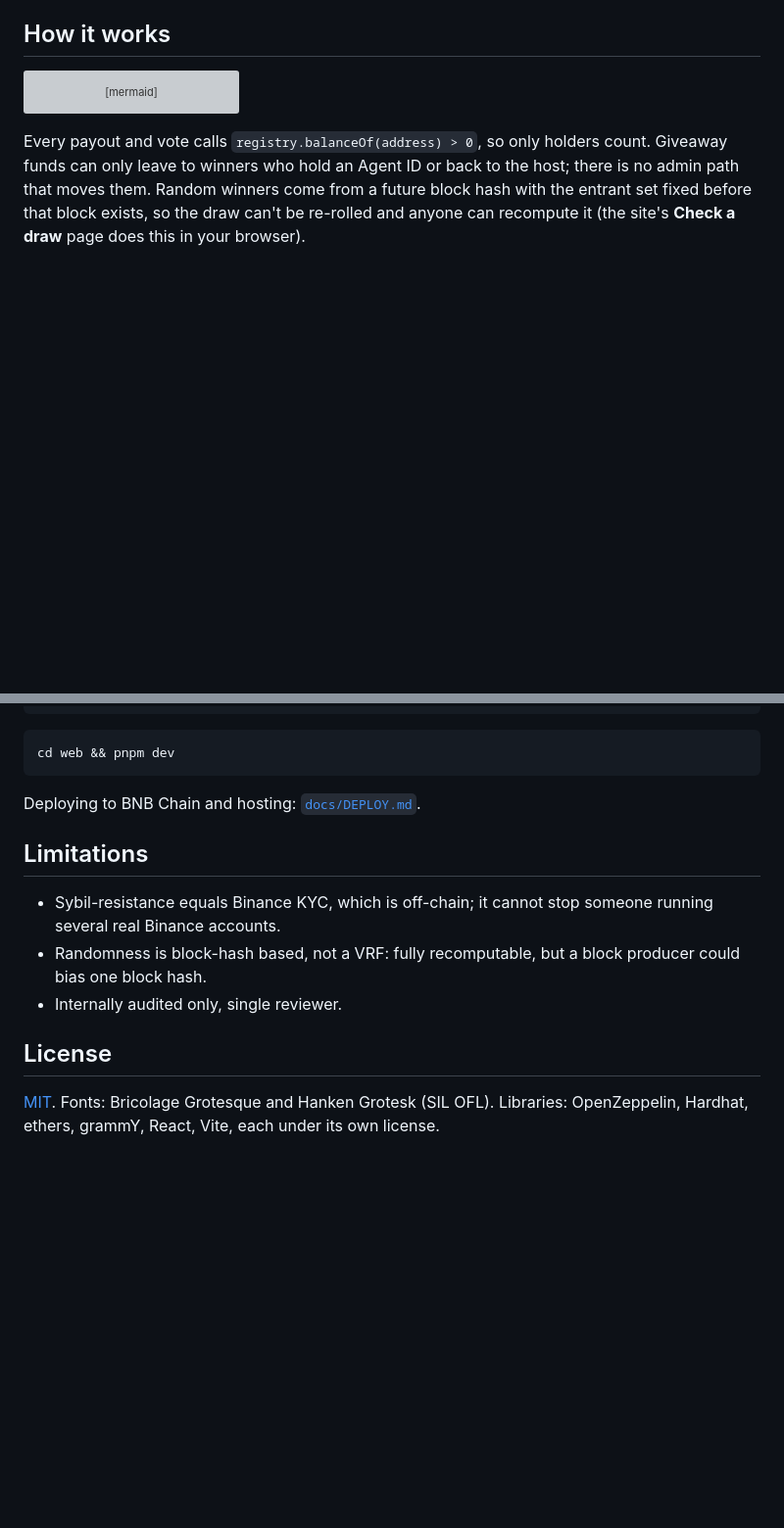
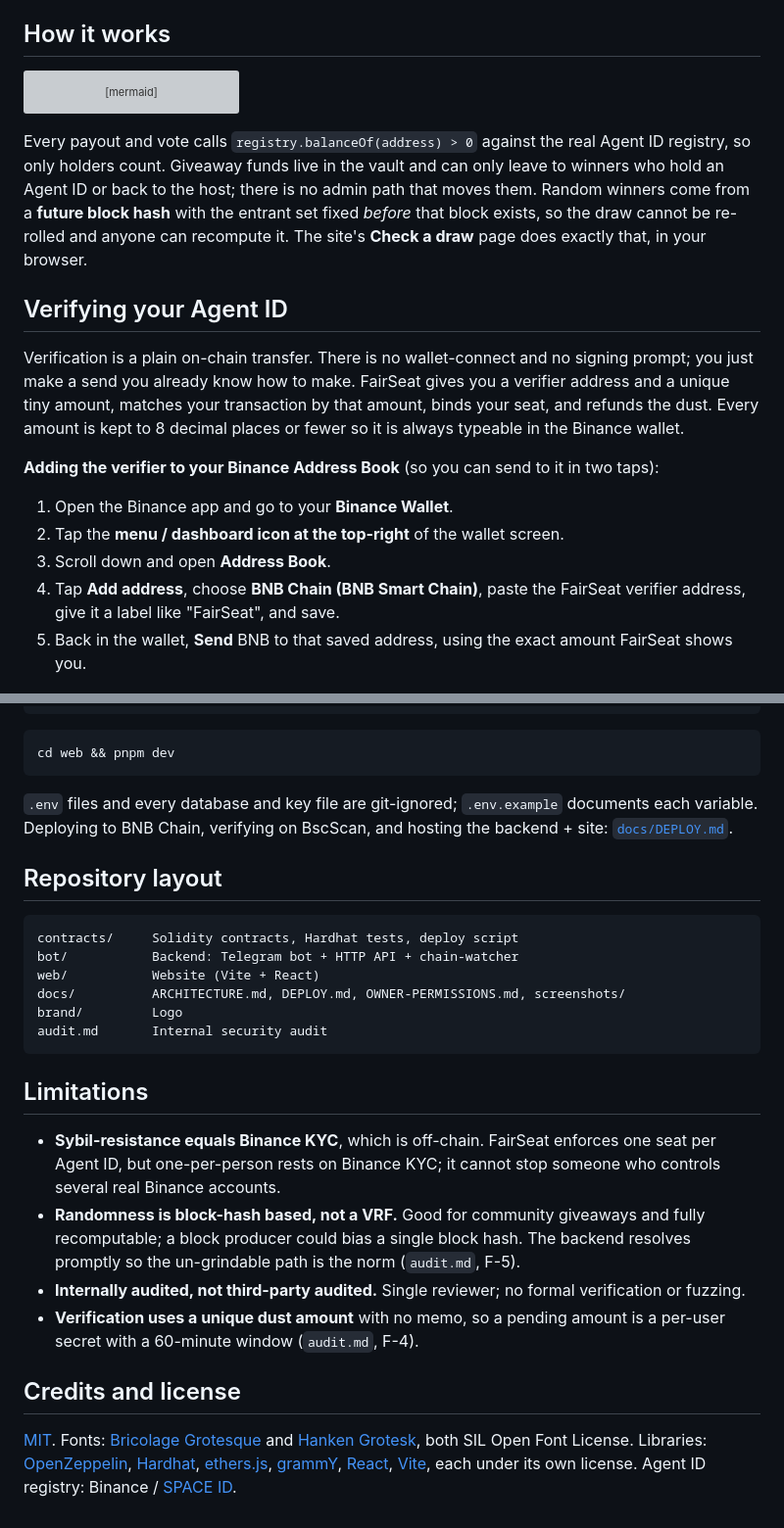
Before and after one commit to Investorquab/FairSeat, a Markdown page: README.md, 2 parts joined by grey strips. Shown at 98% size. Rendered like a GitHub page; blank space fills up the shorter version; grey boxes are pictures that could not be loaded.

````diff
--- a/README.md
+++ b/README.md
@@ -56,7 +44,19 @@ sequenceDiagram
     Va-->>U: Pay the winner from the locked vault
 ```
 
-Every payout and vote calls `registry.balanceOf(address) > 0`, so only holders count. Giveaway funds can only leave to winners who hold an Agent ID or back to the host; there is no admin path that moves them. Random winners come from a future block hash with the entrant set fixed before that block exists, so the draw can't be re-rolled and anyone can recompute it (the site's **Check a draw** page does this in your browser).
+Every payout and vote calls `registry.balanceOf(address) > 0` against the real Agent ID registry, so only holders count. Giveaway funds live in the vault and can only leave to winners who hold an Agent ID or back to the host; there is no admin path that moves them. Random winners come from a **future block hash** with the entrant set fixed *before* that block exists, so the draw cannot be re-rolled and anyone can recompute it. The site's **Check a draw** page does exactly that, in your browser.
+
+## Verifying your Agent ID
+
+Verification is a plain on-chain transfer. There is no wallet-connect and no signing prompt; you just make a send you already know how to make. FairSeat gives you a verifier address and a unique tiny amount, matches your transaction by that amount, binds your seat, and refunds the dust. Every amount is kept to 8 decimal places or fewer so it is always typeable in the Binance wallet.
+
+**Adding the verifier to your Binance Address Book** (so you can send to it in two taps):
+
+1. Open the Binance app and go to your **Binance Wallet**.
+2. Tap the **menu / dashboard icon at the top-right** of the wallet screen.
+3. Scroll down and open **Address Book**.
+4. Tap **Add address**, choose **BNB Chain (BNB Smart Chain)**, paste the FairSeat verifier address, give it a label like "FairSeat", and save.
+5. Back in the wallet, **Send** BNB to that saved address, using the exact amount FairSeat shows you.
 
 ![Verify gate](docs/screenshots/verify-gate.png)
 
@@ -111,14 +155,26 @@ pnpm dev
 cd web && pnpm dev
 ```
 
-Deploying to BNB Chain and hosting: [`docs/DEPLOY.md`](docs/DEPLOY.md).
+`.env` files and every database and key file are git-ignored; `.env.example` documents each variable. Deploying to BNB Chain, verifying on BscScan, and hosting the backend + site: [`docs/DEPLOY.md`](docs/DEPLOY.md).
+
+## Repository layout
+
+```
+contracts/     Solidity contracts, Hardhat tests, deploy script
+bot/           Backend: Telegram bot + HTTP API + chain-watcher
+web/           Website (Vite + React)
+docs/          ARCHITECTURE.md, DEPLOY.md, OWNER-PERMISSIONS.md, screenshots/
+brand/         Logo
+audit.md       Internal security audit
+```
 
 ## Limitations
 
-- Sybil-resistance equals Binance KYC, which is off-chain; it cannot stop someone running several real Binance accounts.
-- Randomness is block-hash based, not a VRF: fully recomputable, but a block producer could bias one block hash.
-- Internally audited only, single reviewer.
+- **Sybil-resistance equals Binance KYC**, which is off-chain. FairSeat enforces one seat per Agent ID, but one-per-person rests on Binance KYC; it cannot stop someone who controls several real Binance accounts.
+- **Randomness is block-hash based, not a VRF.** Good for community giveaways and fully recomputable; a block producer could bias a single block hash. The backend resolves promptly so the un-grindable path is the norm (`audit.md`, F-5).
+- **Internally audited, not third-party audited.** Single reviewer; no formal verification or fuzzing.
+- **Verification uses a unique dust amount** with no memo, so a pending amount is a per-user secret with a 60-minute window (`audit.md`, F-4).
 
-## License
+## Credits and license
 
-[MIT](LICENSE). Fonts: Bricolage Grotesque and Hanken Grotesk (SIL OFL). Libraries: OpenZeppelin, Hardhat, ethers, grammY, React, Vite, each under its own license.
+[MIT](LICENSE). Fonts: [Bricolage Grotesque](https://fonts.google.com/specimen/Bricolage+Grotesque) and [Hanken Grotesk](https://fonts.google.com/specimen/Hanken+Grotesk), both SIL Open Font License. Libraries: [OpenZeppelin](https://github.com/OpenZeppelin/openzeppelin-contracts), [Hardhat](https://hardhat.org), [ethers.js](https://github.com/ethers-io/ethers.js), [grammY](https://grammy.dev), [React](https://react.dev), [Vite](https://vitejs.dev), each under its own license. Agent ID registry: Binance / [SPACE ID](https://space.id).
````
Also changed, not shown: other parts of README.md (+61 -29 lines), docs/screenshots/hero.png (added), docs/screenshots/landing.png (deleted), 3 other files.
